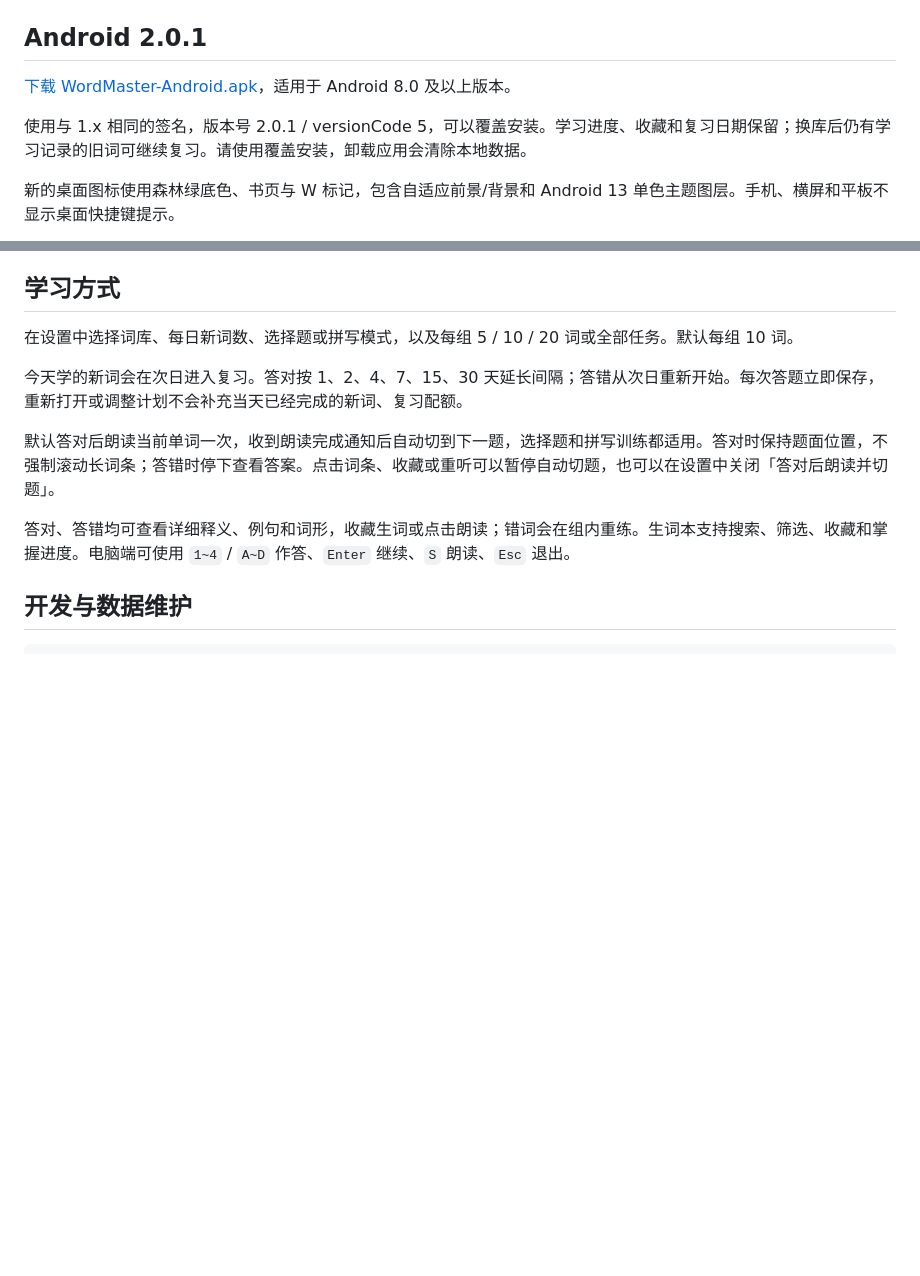
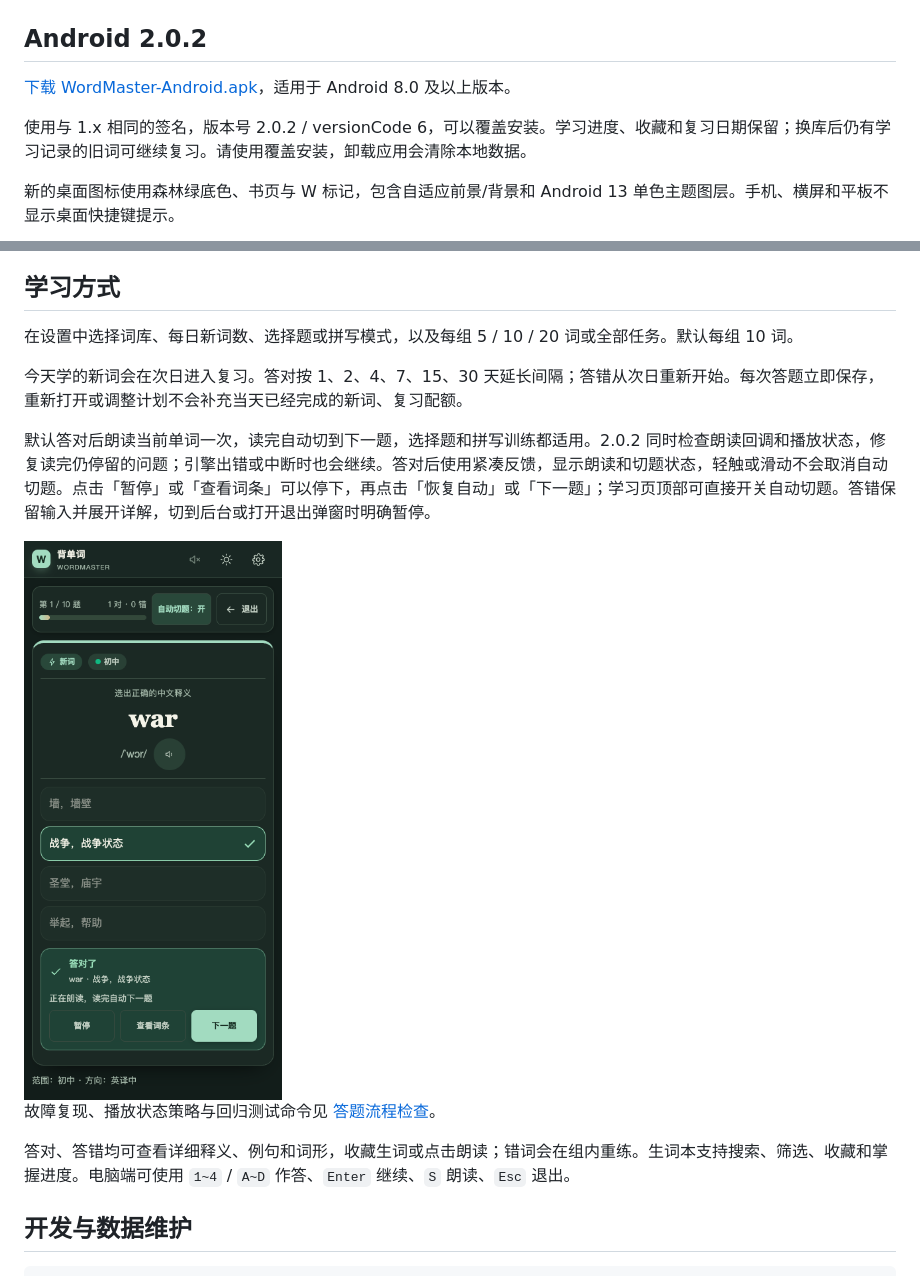
Before and after one commit to Shr-CS/WordMaster-An-Offline-Vocabulary-Trainer-for-Windows, a Markdown page: README.md, 2 parts joined by grey strips. Rendered like a GitHub page; pictures changed too: docs/screenshots/14-answer-flow-mobile.png (added); blank space fills up the shorter version.

Commit message:
fix: recover auto-advance and smooth answer interactions

```diff
--- a/README.md
+++ b/README.md
@@ -6,11 +6,11 @@
 
 ![首页](docs/screenshots/01-home-dark.png)
 
-## Android 2.0.1
+## Android 2.0.2
 
 [下载 WordMaster-Android.apk](WordMaster-Android.apk)，适用于 Android 8.0 及以上版本。
 
-使用与 1.x 相同的签名，版本号 2.0.1 / versionCode 5，可以覆盖安装。学习进度、收藏和复习日期保留；换库后仍有学习记录的旧词可继续复习。请使用覆盖安装，卸载应用会清除本地数据。
+使用与 1.x 相同的签名，版本号 2.0.2 / versionCode 6，可以覆盖安装。学习进度、收藏和复习日期保留；换库后仍有学习记录的旧词可继续复习。请使用覆盖安装，卸载应用会清除本地数据。
 
 新的桌面图标使用森林绿底色、书页与 W 标记，包含自适应前景/背景和 Android 13 单色主题图层。手机、横屏和平板不显示桌面快捷键提示。
 
@@ -49,7 +49,11 @@
 
 今天学的新词会在次日进入复习。答对按 1、2、4、7、15、30 天延长间隔；答错从次日重新开始。每次答题立即保存，重新打开或调整计划不会补充当天已经完成的新词、复习配额。
 
-默认答对后朗读当前单词一次，收到朗读完成通知后自动切到下一题，选择题和拼写训练都适用。答对时保持题面位置，不强制滚动长词条；答错时停下查看答案。点击词条、收藏或重听可以暂停自动切题，也可以在设置中关闭「答对后朗读并切题」。
+默认答对后朗读当前单词一次，读完自动切到下一题，选择题和拼写训练都适用。2.0.2 同时检查朗读回调和播放状态，修复读完仍停留的问题；引擎出错或中断时也会继续。答对后使用紧凑反馈，显示朗读和切题状态，轻触或滑动不会取消自动切题。点击「暂停」或「查看词条」可以停下，再点击「恢复自动」或「下一题」；学习页顶部可直接开关自动切题。答错保留输入并展开详解，切到后台或打开退出弹窗时明确暂停。
+
+<img src="docs/screenshots/14-answer-flow-mobile.png" width="300" alt="答对后的朗读状态、暂停与下一题按钮">
+
+故障复现、播放状态策略与回归测试命令见 [答题流程检查](docs/answer-flow.md)。
 
 答对、答错均可查看详细释义、例句和词形，收藏生词或点击朗读；错词会在组内重练。生词本支持搜索、筛选、收藏和掌握进度。电脑端可使用 `1~4` / `A~D` 作答、`Enter` 继续、`S` 朗读、`Esc` 退出。
 
```
Also changed, not shown: README.en.md (+3 -3 lines), docs/answer-flow.md (added, +29 -0 lines), docs/screenshots/10-detail-toggle.png, 15 other files.
